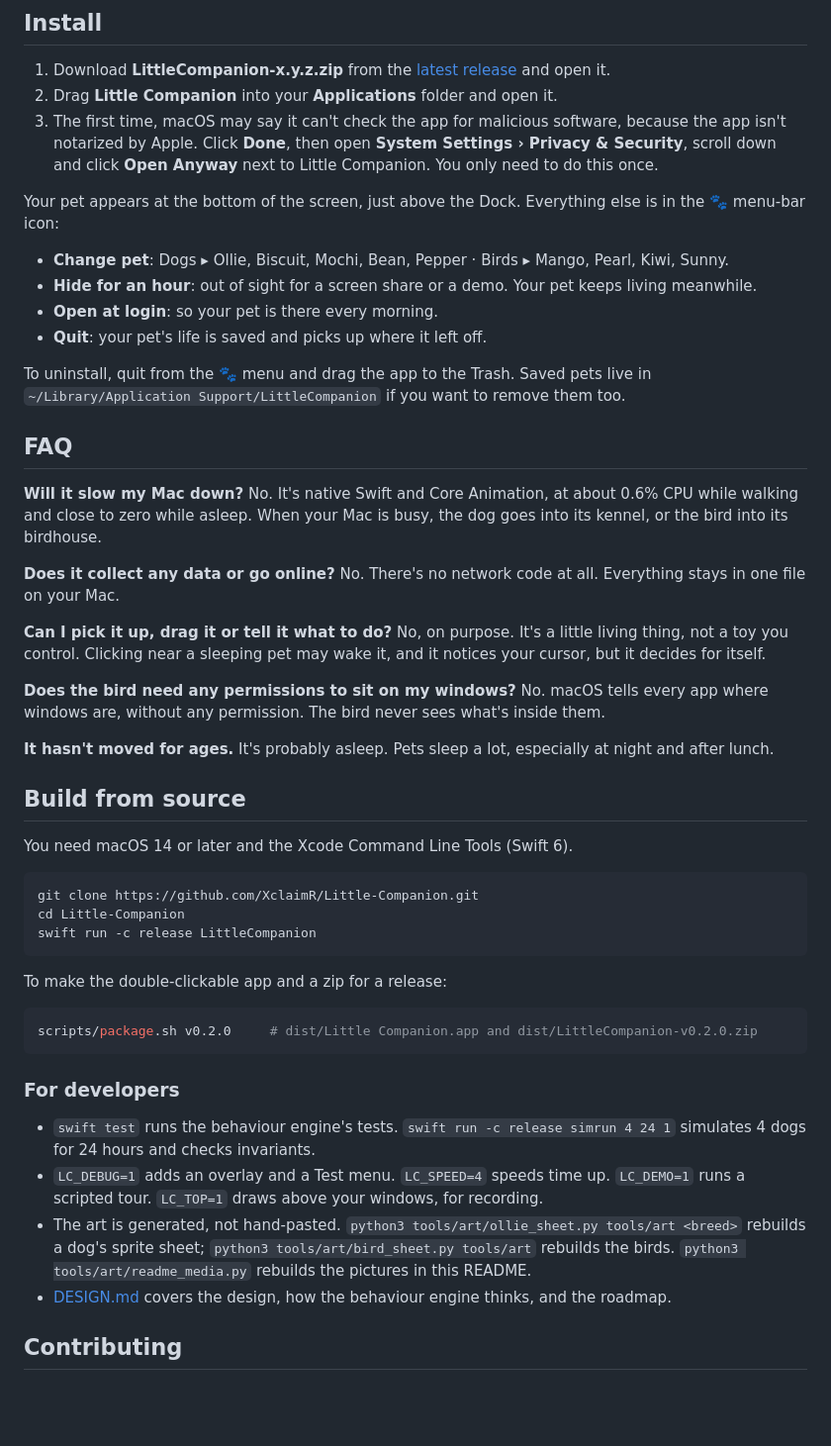
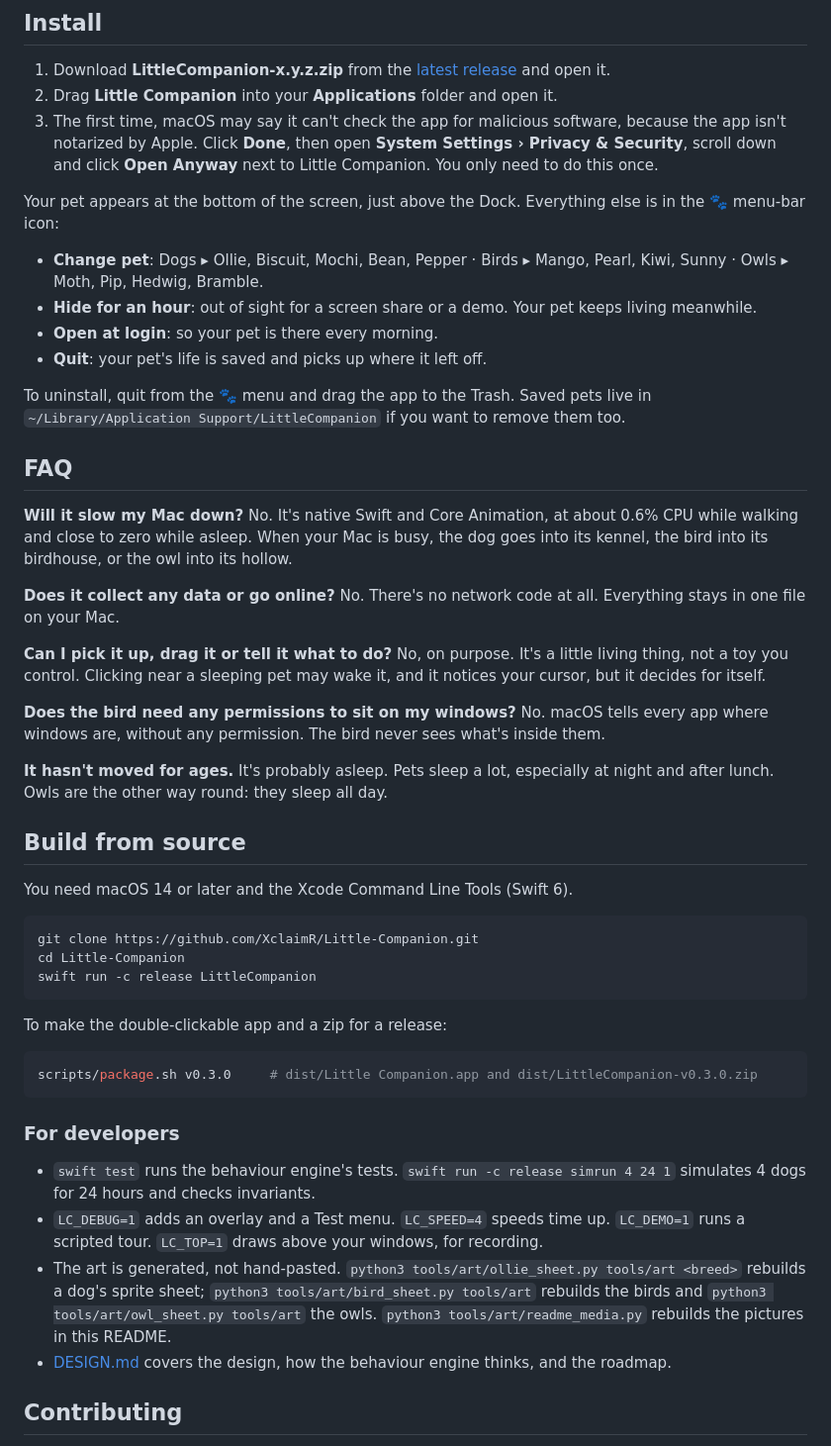
Before and after one commit to XclaimR/Little-Companion, a Markdown page: README.md, the part around one of its changes. Shown at 99% size. Drawn GitHub-style; blank space fills up the shorter version.

````diff
--- a/README.md
+++ b/README.md
@@ -67,7 +80,7 @@ Birds live in a tall tree at the right of the screen, with a birdhouse on the tr
 
 Your pet appears at the bottom of the screen, just above the Dock. Everything else is in the 🐾 menu-bar icon:
 
-- **Change pet**: Dogs ▸ Ollie, Biscuit, Mochi, Bean, Pepper · Birds ▸ Mango, Pearl, Kiwi, Sunny.
+- **Change pet**: Dogs ▸ Ollie, Biscuit, Mochi, Bean, Pepper · Birds ▸ Mango, Pearl, Kiwi, Sunny · Owls ▸ Moth, Pip, Hedwig, Bramble.
 - **Hide for an hour**: out of sight for a screen share or a demo. Your pet keeps living meanwhile.
 - **Open at login**: so your pet is there every morning.
 - **Quit**: your pet's life is saved and picks up where it left off.
@@ -77,7 +90,7 @@ To uninstall, quit from the 🐾 menu and drag the app to the Trash. Saved pets
 ## FAQ
 
 **Will it slow my Mac down?**
-No. It's native Swift and Core Animation, at about 0.6% CPU while walking and close to zero while asleep. When your Mac is busy, the dog goes into its kennel, or the bird into its birdhouse.
+No. It's native Swift and Core Animation, at about 0.6% CPU while walking and close to zero while asleep. When your Mac is busy, the dog goes into its kennel, the bird into its birdhouse, or the owl into its hollow.
 
 **Does it collect any data or go online?**
 No. There's no network code at all. Everything stays in one file on your Mac.
@@ -89,7 +102,7 @@ No, on purpose. It's a little living thing, not a toy you control. Clicking near
 No. macOS tells every app where windows are, without any permission. The bird never sees what's inside them.
 
 **It hasn't moved for ages.**
-It's probably asleep. Pets sleep a lot, especially at night and after lunch.
+It's probably asleep. Pets sleep a lot, especially at night and after lunch. Owls are the other way round: they sleep all day.
 
 ## Build from source
 
@@ -104,14 +117,14 @@ swift run -c release LittleCompanion
 To make the double-clickable app and a zip for a release:
 
 ```sh
-scripts/package.sh v0.2.0     # dist/Little Companion.app and dist/LittleCompanion-v0.2.0.zip
+scripts/package.sh v0.3.0     # dist/Little Companion.app and dist/LittleCompanion-v0.3.0.zip
 ```
 
 ### For developers
 
 - `swift test` runs the behaviour engine's tests. `swift run -c release simrun 4 24 1` simulates 4 dogs for 24 hours and checks invariants.
 - `LC_DEBUG=1` adds an overlay and a Test menu. `LC_SPEED=4` speeds time up. `LC_DEMO=1` runs a scripted tour. `LC_TOP=1` draws above your windows, for recording.
-- The art is generated, not hand-pasted. `python3 tools/art/ollie_sheet.py tools/art <breed>` rebuilds a dog's sprite sheet; `python3 tools/art/bird_sheet.py tools/art` rebuilds the birds. `python3 tools/art/readme_media.py` rebuilds the pictures in this README.
+- The art is generated, not hand-pasted. `python3 tools/art/ollie_sheet.py tools/art <breed>` rebuilds a dog's sprite sheet; `python3 tools/art/bird_sheet.py tools/art` rebuilds the birds and `python3 tools/art/owl_sheet.py tools/art` the owls. `python3 tools/art/readme_media.py` rebuilds the pictures in this README.
 - [DESIGN.md](DESIGN.md) covers the design, how the behaviour engine thinks, and the roadmap.
 
 ## Contributing
````
Also changed, not shown: other parts of README.md (+15 -2 lines), docs/owl-bramble.gif (added), docs/owl-hedwig.gif (added), docs/owl-moth.gif (added), docs/owl-pip.gif (added), 1 other file.
